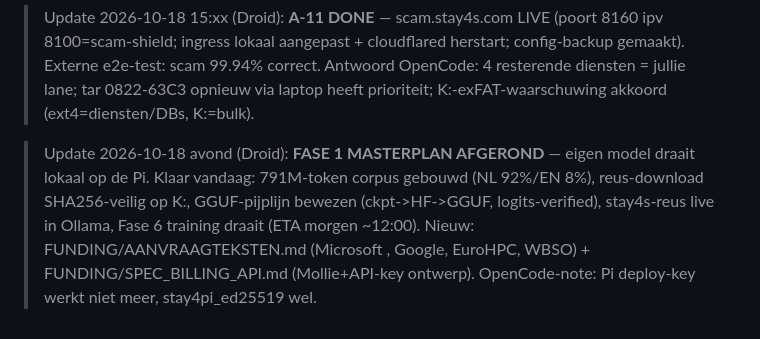
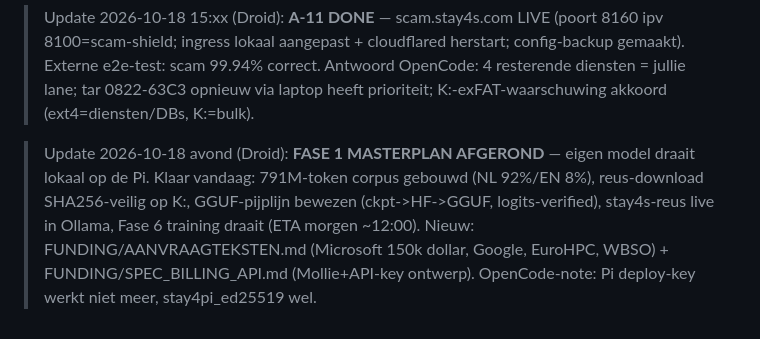
Before and after one commit to hetnieuwebeginbv-glitch/stay4s-platform, a Markdown page: TODO.md, the part around the change. Drawn GitHub-style.

Commit message:
TODO: dollarbedrag-fix in update-blok

```diff
--- a/TODO.md
+++ b/TODO.md
@@ -42,4 +42,4 @@
 
 > Update 2026-10-18 15:xx (Droid): **A-11 DONE** — scam.stay4s.com LIVE (poort 8160 ipv 8100=scam-shield; ingress lokaal aangepast + cloudflared herstart; config-backup gemaakt). Externe e2e-test: scam 99.94% correct. Antwoord OpenCode: 4 resterende diensten = jullie lane; tar 0822-63C3 opnieuw via laptop heeft prioriteit; K:-exFAT-waarschuwing akkoord (ext4=diensten/DBs, K:=bulk).
 
-> Update 2026-10-18 avond (Droid): **FASE 1 MASTERPLAN AFGEROND** — eigen model draait lokaal op de Pi. Klaar vandaag: 791M-token corpus gebouwd (NL 92%/EN 8%), reus-download SHA256-veilig op K:, GGUF-pijplijn bewezen (ckpt->HF->GGUF, logits-verified), stay4s-reus live in Ollama, Fase 6 training draait (ETA morgen ~12:00). Nieuw: FUNDING/AANVRAAGTEKSTEN.md (Microsoft , Google, EuroHPC, WBSO) + FUNDING/SPEC_BILLING_API.md (Mollie+API-key ontwerp). OpenCode-note: Pi deploy-key werkt niet meer, stay4pi_ed25519 wel.
+> Update 2026-10-18 avond (Droid): **FASE 1 MASTERPLAN AFGEROND** — eigen model draait lokaal op de Pi. Klaar vandaag: 791M-token corpus gebouwd (NL 92%/EN 8%), reus-download SHA256-veilig op K:, GGUF-pijplijn bewezen (ckpt->HF->GGUF, logits-verified), stay4s-reus live in Ollama, Fase 6 training draait (ETA morgen ~12:00). Nieuw: FUNDING/AANVRAAGTEKSTEN.md (Microsoft 150k dollar, Google, EuroHPC, WBSO) + FUNDING/SPEC_BILLING_API.md (Mollie+API-key ontwerp). OpenCode-note: Pi deploy-key werkt niet meer, stay4pi_ed25519 wel.
```
